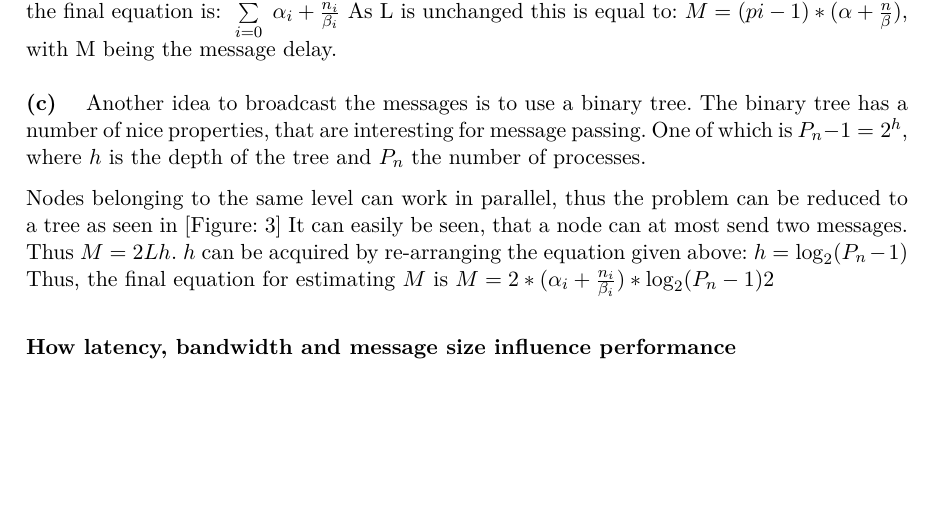
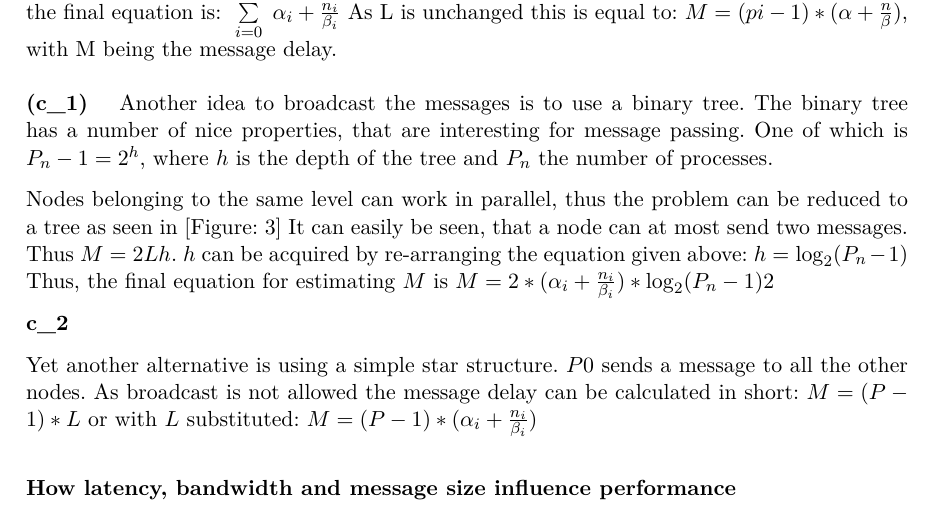
Before and after one commit to klemmster/parallel-programming, a LaTeX problem sheet (ex1/doc/exercise.tex): part of page 1 of 2 before the commit and part of page 1 of 3 after it, cut so that both start at the same text, the shorter picture padded with empty space. Compiled offline with pdfLaTeX.

Commit message:
Add another way to 'broadcast'

```diff
--- a/ex1/doc/exercise.tex
+++ b/ex1/doc/exercise.tex
@@ -66,7 +66,7 @@ With the parameters given, $L_i$ can be described as $\alpha_i + \frac{n_i}{\bet
 Therefore, the final equation is: $\sum\limits_{i=0}^{Pi-1} \alpha_i + \frac{n_i}{\beta_i}$
 As L is unchanged this is equal to: $M = (pi-1) * (\alpha + \frac{n}{\beta})$, with M being the message delay.
 \\\\
-\textbf{(c)}\hspace{1em} Another idea to broadcast the messages is to use a binary tree.
+\textbf{(c\_1)}\hspace{1em} Another idea to broadcast the messages is to use a binary tree.
 \begin{figure}[!htbp]
     \begin{center}
         \includegraphics[scale=1]{3c_1.pdf}
@@ -89,3 +90,9 @@ Thus, the final equation for estimating $M$ is $M= 2*(\alpha_i + \frac{n_i}{\bet
     \caption{Sub Binary Tree}
     \label{SubBinTree}
 \end{figure}
+
+\textbf{c\_2}
+
+Yet another alternative is using a simple star structure.
+$P0$ sends a message to all the other nodes.
+As broadcast is not allowed the message delay can be calculated in short: $M = (P-1)*L$ or with $L$ substituted: $M = (P-1) * (\alpha_i + \frac{n_i}{\beta_i})$
@@ -92,6 +104,13 @@ Thus, the final equation for estimating $M$ is $M= 2*(\alpha_i + \frac{n_i}{\bet
+    \label{Star}
+\end{figure}
+
+
+
 $ $ \\
 \textbf{How latency, bandwidth and message size influence performance}
 
 \hspace{1em}Latency is a constant factor, that just adds to the overall delay.(See equation above). Messagesize and bandwidth correlate to each other in a way that they can be left out of the equation if the bandwidth is just big enough.
 The formula $\frac{messagesize}{bandwith}$ converges to 0 if the bandwidth is just big enough. Also, if there is not enough bandwidth available, the message size should be kept as small as possible to get a good performance.
+
+
 \end{document}
```
Also changed, not shown: ex1/doc/3c_3.pdf (added), ex1/doc/exercise.tex (6 more changed lines), 1 other file.
